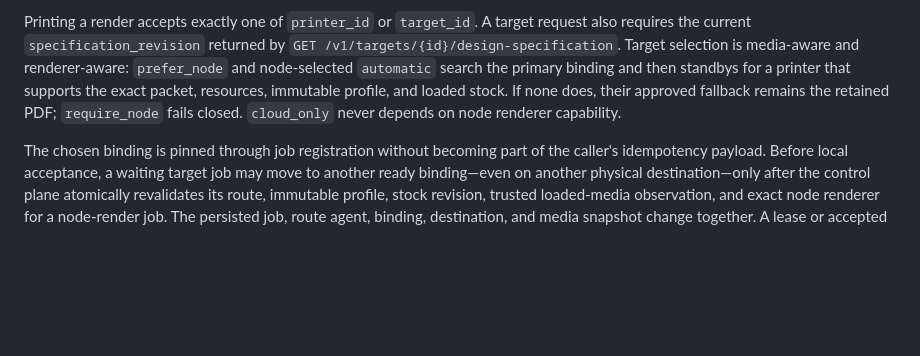
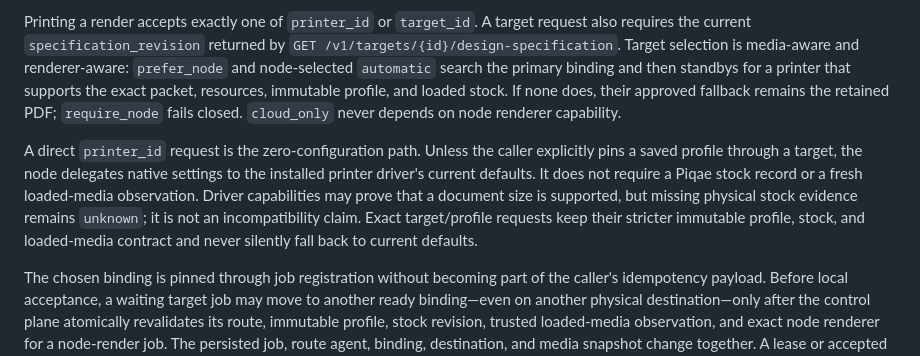
Before and after one commit to piqae/piqae, a Markdown page: docs/api/printpacket.md, the part around the change. Rendered like a GitHub page; blank space fills up the shorter version.

```diff
--- a/docs/api/printpacket.md
+++ b/docs/api/printpacket.md
@@ -57,6 +57,15 @@ resources, immutable profile, and loaded stock. If none does, their approved
 fallback remains the retained PDF; `require_node` fails closed. `cloud_only`
 never depends on node renderer capability.
 
+A direct `printer_id` request is the zero-configuration path. Unless the caller
+explicitly pins a saved profile through a target, the node delegates native
+settings to the installed printer driver's current defaults. It does not
+require a Piqae stock record or a fresh loaded-media observation. Driver
+capabilities may prove that a document size is supported, but missing physical
+stock evidence remains `unknown`; it is not an incompatibility claim. Exact
+target/profile requests keep their stricter immutable profile, stock, and
+loaded-media contract and never silently fall back to current defaults.
+
 The chosen binding is pinned through job registration without becoming part of
 the caller's idempotency payload. Before local acceptance, a waiting target job
 may move to another ready binding—even on another physical destination—only
```
Also changed, not shown: docs/16-native-print-profiles-stock-and-routing.md (+38 -10 lines), docs/17-shopify-native-order-printing.md (+2 -2 lines).
